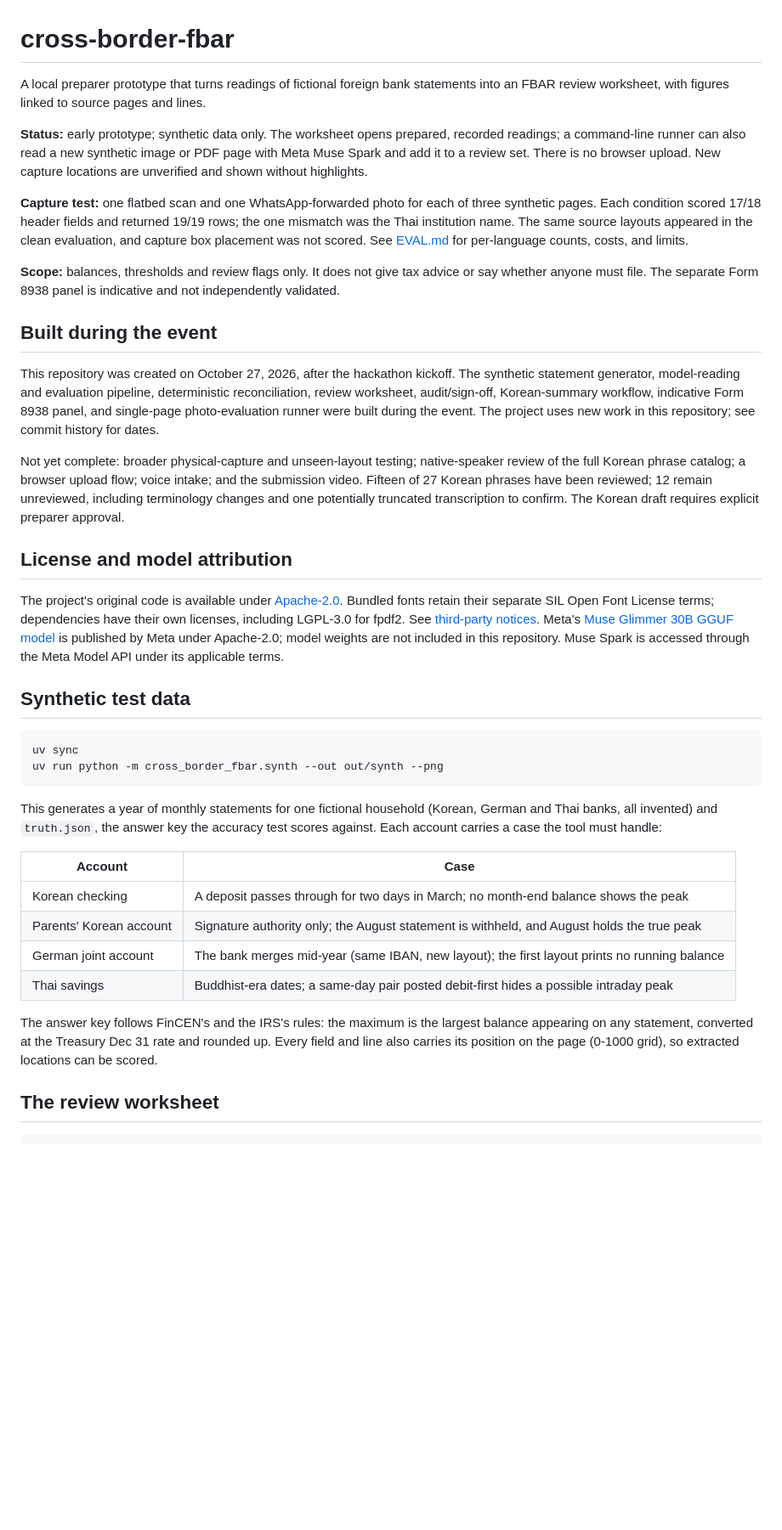
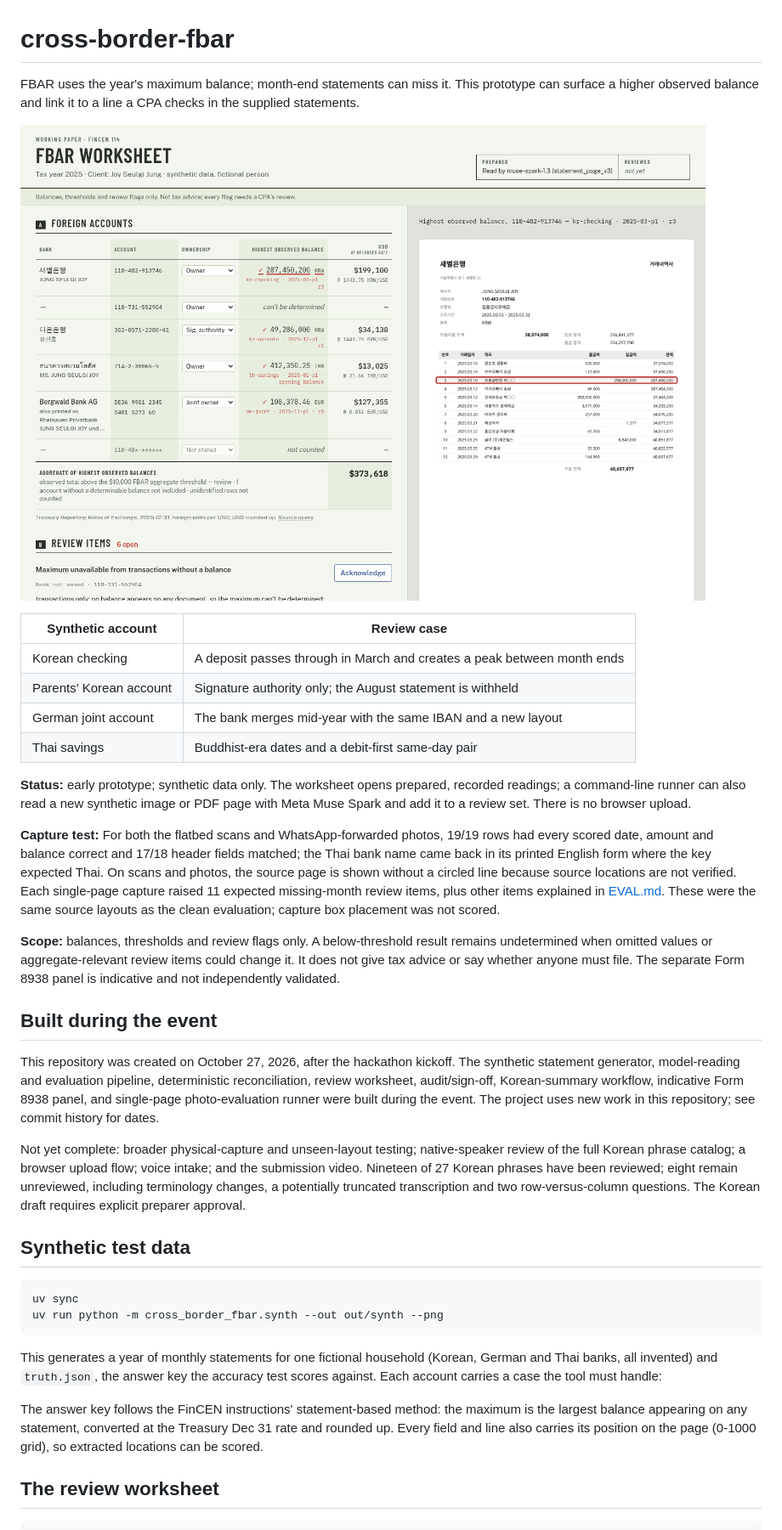
Before and after one commit to fayerman-source/cross-border-fbar, a Markdown page: README.md, the part around one of its changes. Shown at 85% size. Drawn GitHub-style; pictures changed too: docs/worksheet.png (added); blank space fills up the shorter version.

Commit message:
Preserve signed limitations and clarify review evidence

```diff
--- a/README.md
+++ b/README.md
@@ -1,22 +1,27 @@
 # cross-border-fbar
 
-A local preparer prototype that turns readings of fictional foreign bank statements into an FBAR review worksheet, with figures linked to source pages and lines.
+FBAR uses the year's maximum balance; month-end statements can miss it. This prototype can surface a higher observed balance and link it to a line a CPA checks in the supplied statements.
 
-**Status:** early prototype; synthetic data only. The worksheet opens prepared, recorded readings; a command-line runner can also read a new synthetic image or PDF page with Meta Muse Spark and add it to a review set. There is no browser upload. New capture locations are unverified and shown without highlights.
+![Synthetic review worksheet showing an observed balance linked to a circled source line](docs/worksheet.png)
 
-**Capture test:** one flatbed scan and one WhatsApp-forwarded photo for each of three synthetic pages. Each condition scored 17/18 header fields and returned 19/19 rows; the one mismatch was the Thai institution name. The same source layouts appeared in the clean evaluation, and capture box placement was not scored. See [EVAL.md](EVAL.md) for per-language counts, costs, and limits.
+| Synthetic account | Review case |
+|---|---|
+| Korean checking | A deposit passes through in March and creates a peak between month ends |
+| Parents' Korean account | Signature authority only; the August statement is withheld |
+| German joint account | The bank merges mid-year with the same IBAN and a new layout |
+| Thai savings | Buddhist-era dates and a debit-first same-day pair |
 
-**Scope:** balances, thresholds and review flags only. It does not give tax advice or say whether anyone must file. The separate Form 8938 panel is indicative and not independently validated.
+**Status:** early prototype; synthetic data only. The worksheet opens prepared, recorded readings; a command-line runner can also read a new synthetic image or PDF page with Meta Muse Spark and add it to a review set. There is no browser upload.
+
+**Capture test:** For both the flatbed scans and WhatsApp-forwarded photos, 19/19 rows had every scored date, amount and balance correct and 17/18 header fields matched; the Thai bank name came back in its printed English form where the key expected Thai. On scans and photos, the source page is shown without a circled line because source locations are not verified. Each single-page capture raised 11 expected missing-month review items, plus other items explained in [EVAL.md](EVAL.md). These were the same source layouts as the clean evaluation; capture box placement was not scored.
+
+**Scope:** balances, thresholds and review flags only. A below-threshold result remains undetermined when omitted values or aggregate-relevant review items could change it. It does not give tax advice or say whether anyone must file. The separate Form 8938 panel is indicative and not independently validated.
 
 ## Built during the event
 
 This repository was created on October 27, 2026, after the hackathon kickoff. The synthetic statement generator, model-reading and evaluation pipeline, deterministic reconciliation, review worksheet, audit/sign-off, Korean-summary workflow, indicative Form 8938 panel, and single-page photo-evaluation runner were built during the event. The project uses new work in this repository; see commit history for dates.
 
-Not yet complete: broader physical-capture and unseen-layout testing; native-speaker review of the full Korean phrase catalog; a browser upload flow; voice intake; and the submission video. Fifteen of 27 Korean phrases have been reviewed; 12 remain unreviewed, including terminology changes and one potentially truncated transcription to confirm. The Korean draft requires explicit preparer approval.
-
-## License and model attribution
-
-The project's original code is available under [Apache-2.0](LICENSE). Bundled fonts retain their separate SIL Open Font License terms; dependencies have their own licenses, including LGPL-3.0 for fpdf2. See [third-party notices](docs/third-party.md). Meta's [Muse Glimmer 30B GGUF model](https://huggingface.co/meta-models/Muse-Glimmer-30B-GGUF) is published by Meta under Apache-2.0; model weights are not included in this repository. Muse Spark is accessed through the Meta Model API under its applicable terms.
+Not yet complete: broader physical-capture and unseen-layout testing; native-speaker review of the full Korean phrase catalog; a browser upload flow; voice intake; and the submission video. Nineteen of 27 Korean phrases have been reviewed; eight remain unreviewed, including terminology changes, a potentially truncated transcription and two row-versus-column questions. The Korean draft requires explicit preparer approval.
 
 ## Synthetic test data
 
@@ -27,14 +32,7 @@ uv run python -m cross_border_fbar.synth --out out/synth --png
 
 This generates a year of monthly statements for one fictional household (Korean, German and Thai banks, all invented) and `truth.json`, the answer key the accuracy test scores against. Each account carries a case the tool must handle:
 
-| Account | Case |
-|---|---|
-| Korean checking | A deposit passes through for two days in March; no month-end balance shows the peak |
-| Parents' Korean account | Signature authority only; the August statement is withheld, and August holds the true peak |
-| German joint account | The bank merges mid-year (same IBAN, new layout); the first layout prints no running balance |
-| Thai savings | Buddhist-era dates; a same-day pair posted debit-first hides a possible intraday peak |
-
-The answer key follows FinCEN's and the IRS's rules: the maximum is the largest balance appearing on any statement, converted at the Treasury Dec 31 rate and rounded up. Every field and line also carries its position on the page (0-1000 grid), so extracted locations can be scored.
+The answer key follows the FinCEN instructions' statement-based method: the maximum is the largest balance appearing on any statement, converted at the Treasury Dec 31 rate and rounded up. Every field and line also carries its position on the page (0-1000 grid), so extracted locations can be scored.
 
 ## The review worksheet
 
```
Also changed, not shown: other parts of README.md (+7 -3 lines), EVAL.md (+13 -13 lines), 11 other files.
